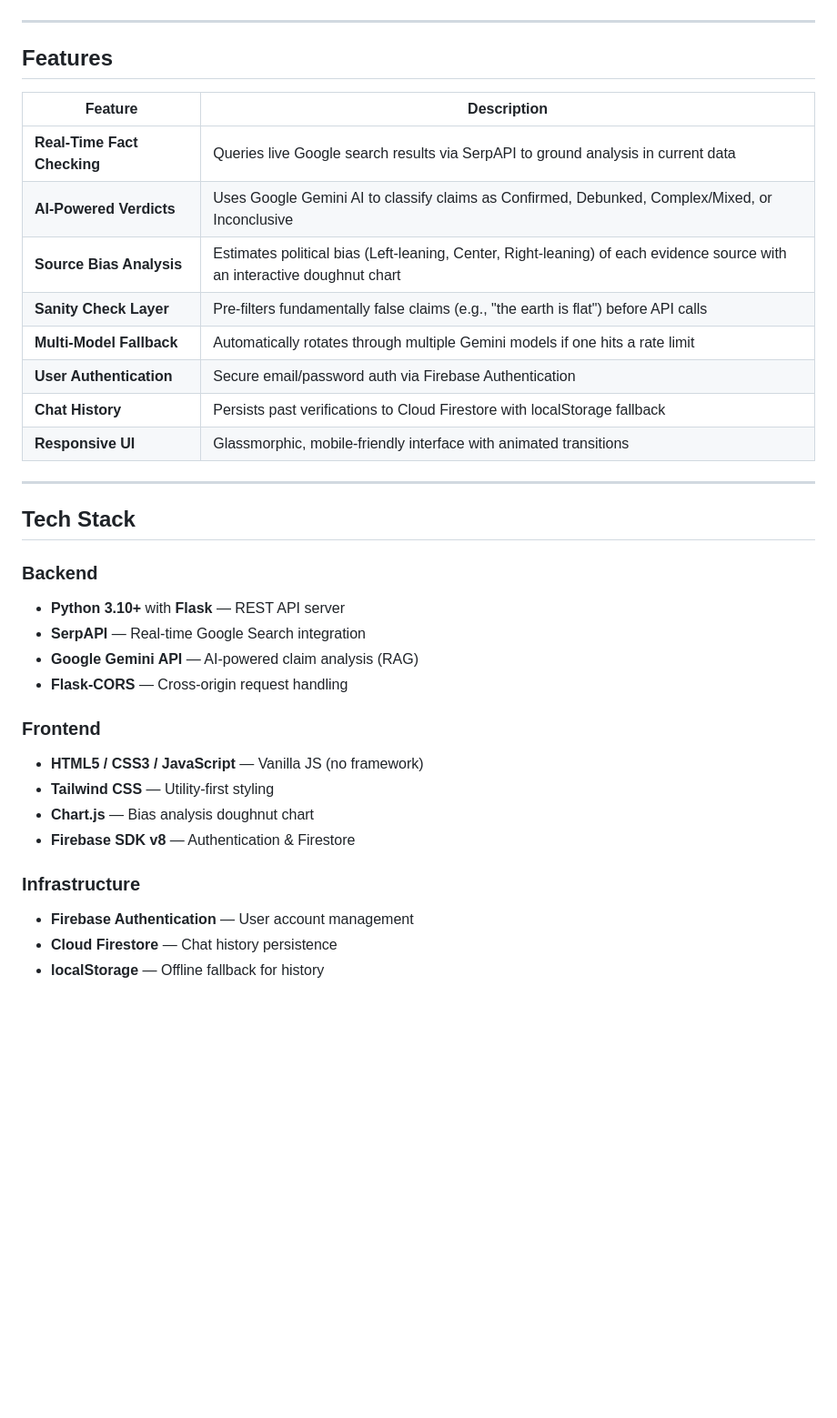
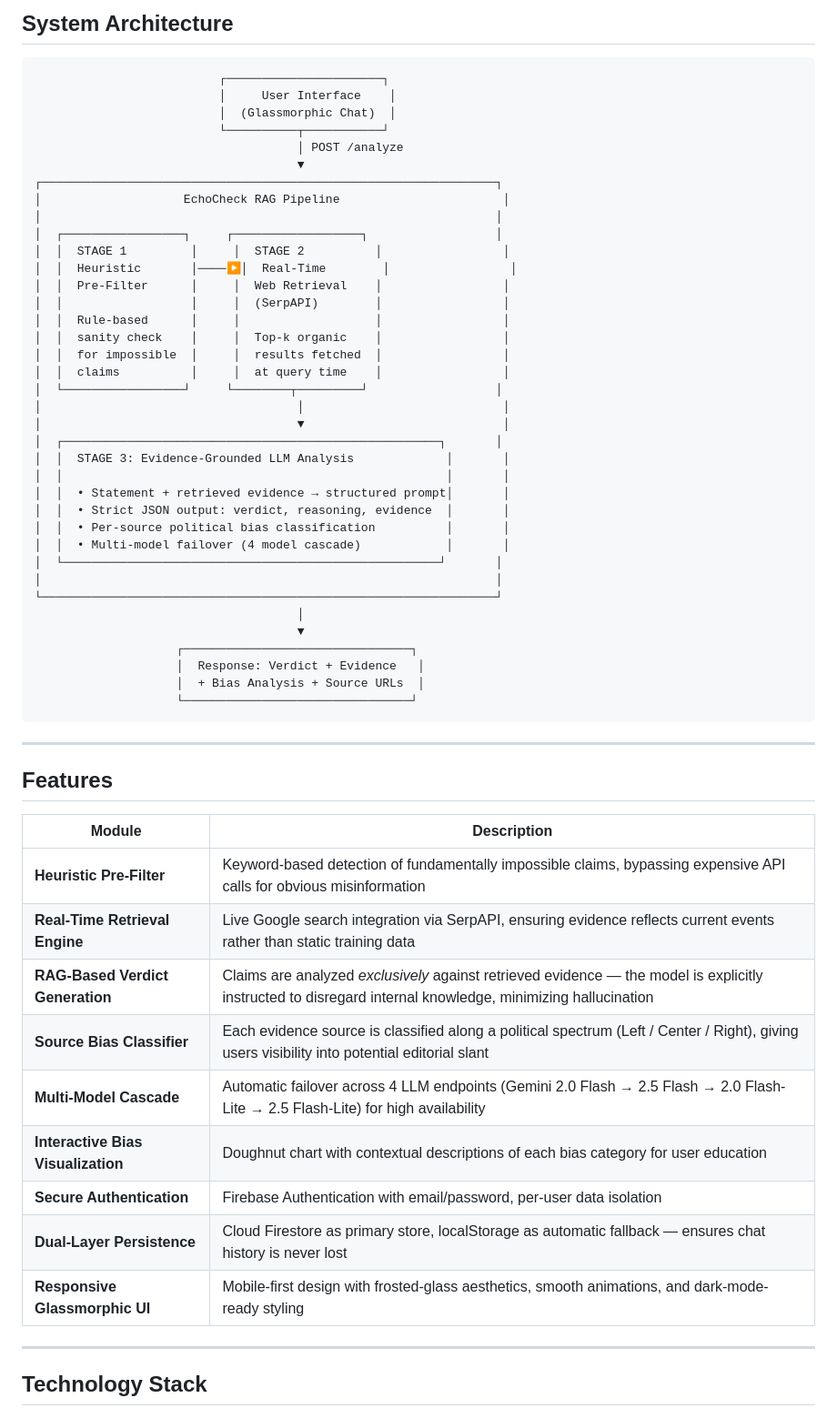
Before and after one commit to AKESH11/EchoCheck, a Markdown page: README.md, the part around one of its changes. Shown at 91% size. Drawn GitHub-style; blank space fills up the shorter version.

Commit message:
docs: rewrite README with detailed RAG pipeline architecture and system documentation

````diff
--- a/README.md
+++ b/README.md
@@ -28,37 +44,62 @@
+## System Architecture
+
+```
+                          ┌──────────────────────┐
+                          │     User Interface    │
+                          │  (Glassmorphic Chat)  │
+                          └──────────┬───────────┘
+                                     │ POST /analyze
+                                     ▼
+┌────────────────────────────────────────────────────────────────┐
+│                    EchoCheck RAG Pipeline                       │
+│                                                                │
+│  ┌─────────────────┐     ┌──────────────────┐                  │
+│  │  STAGE 1         │     │  STAGE 2          │                 │
+│  │  Heuristic       │────▶│  Real-Time        │                 │
+│  │  Pre-Filter      │     │  Web Retrieval    │                 │
+│  │                  │     │  (SerpAPI)        │                 │
+│  │  Rule-based      │     │                   │                 │
+│  │  sanity check    │     │  Top-k organic    │                 │
+│  │  for impossible  │     │  results fetched  │                 │
+│  │  claims          │     │  at query time    │                 │
+│  └─────────────────┘     └────────┬─────────┘                  │
+│                                    │                            │
+│                                    ▼                            │
+│  ┌─────────────────────────────────────────────────────┐       │
+│  │  STAGE 3: Evidence-Grounded LLM Analysis             │       │
+│  │                                                      │       │
+│  │  • Statement + retrieved evidence → structured prompt│       │
+│  │  • Strict JSON output: verdict, reasoning, evidence  │       │
+│  │  • Per-source political bias classification          │       │
+│  │  • Multi-model failover (4 model cascade)            │       │
+│  └─────────────────────────────────────────────────────┘       │
+│                                                                │
+└────────────────────────────────────────────────────────────────┘
+                                     │
+                                     ▼
+                    ┌────────────────────────────────┐
+                    │  Response: Verdict + Evidence   │
+                    │  + Bias Analysis + Source URLs  │
+                    └────────────────────────────────┘
+```
 
 ---
 
 ## Features
 
-| Feature | Description |
-|---------|-------------|
-| **Real-Time Fact Checking** | Queries live Google search results via SerpAPI to ground analysis in current data |
-| **AI-Powered Verdicts** | Uses Google Gemini AI to classify claims as Confirmed, Debunked, Complex/Mixed, or Inconclusive |
-| **Source Bias Analysis** | Estimates political bias (Left-leaning, Center, Right-leaning) of each evidence source with an interactive doughnut chart |
-| **Sanity Check Layer** | Pre-filters fundamentally false claims (e.g., "the earth is flat") before API calls |
-| **Multi-Model Fallback** | Automatically rotates through multiple Gemini models if one hits a rate limit |
-| **User Authentication** | Secure email/password auth via Firebase Authentication |
-| **Chat History** | Persists past verifications to Cloud Firestore with localStorage fallback |
-| **Responsive UI** | Glassmorphic, mobile-friendly interface with animated transitions |
+| Module | Description |
+|--------|-------------|
+| **Heuristic Pre-Filter** | Keyword-based detection of fundamentally impossible claims, bypassing expensive API calls for obvious misinformation |
+| **Real-Time Retrieval Engine** | Live Google search integration via SerpAPI, ensuring evidence reflects current events rather than static training data |
+| **RAG-Based Verdict Generation** | Claims are analyzed *exclusively* against retrieved evidence — the model is explicitly instructed to disregard internal knowledge, minimizing hallucination |
+| **Source Bias Classifier** | Each evidence source is classified along a political spectrum (Left / Center / Right), giving users visibility into potential editorial slant |
+| **Multi-Model Cascade** | Automatic failover across 4 LLM endpoints (Gemini 2.0 Flash → 2.5 Flash → 2.0 Flash-Lite → 2.5 Flash-Lite) for high availability |
+| **Interactive Bias Visualization** | Doughnut chart with contextual descriptions of each bias category for user education |
+| **Secure Authentication** | Firebase Authentication with email/password, per-user data isolation |
+| **Dual-Layer Persistence** | Cloud Firestore as primary store, localStorage as automatic fallback — ensures chat history is never lost |
+| **Responsive Glassmorphic UI** | Mobile-first design with frosted-glass aesthetics, smooth animations, and dark-mode-ready styling |
 
 ---
 
-## Tech Stack
+## Technology Stack
 
-### Backend
-- **Python 3.10+** with **Flask** — REST API server
-- **SerpAPI** — Real-time Google Search integration
-- **Google Gemini API** — AI-powered claim analysis (RAG)
-- **Flask-CORS** — Cross-origin request handling
-
-### Frontend
-- **HTML5 / CSS3 / JavaScript** — Vanilla JS (no framework)
-- **Tailwind CSS** — Utility-first styling
-- **Chart.js** — Bias analysis doughnut chart
-- **Firebase SDK v8** — Authentication & Firestore
-
-### Infrastructure
-- **Firebase Authentication** — User account management
-- **Cloud Firestore** — Chat history persistence
-- **localStorage** — Offline fallback for history
-
````
Also changed, not shown: other parts of README.md (+115 -126 lines).
